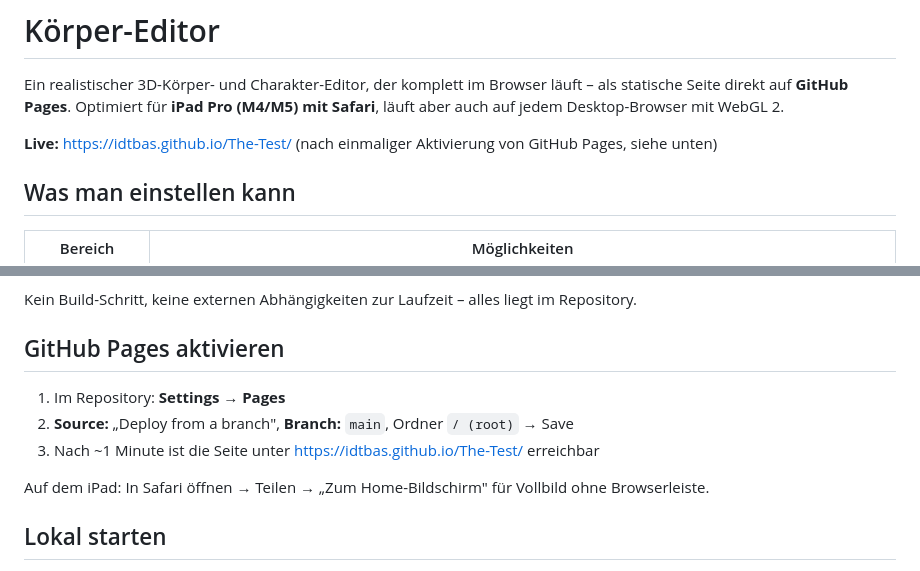
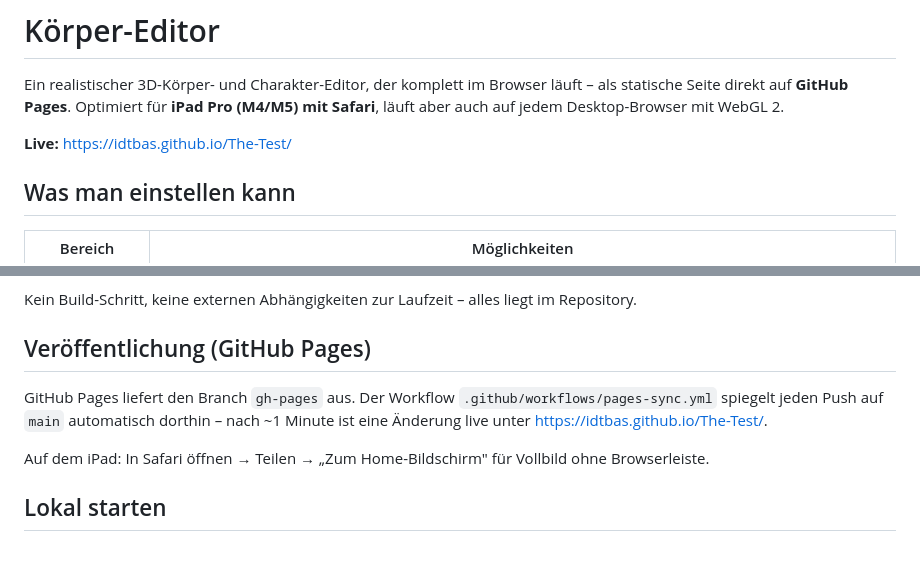
Before and after one commit to idtbas/The-Test, a Markdown page: README.md, 2 parts joined by grey strips. GitHub-like rendering.

Commit message:
README: Seite ist live, gh-pages wird automatisch aktualisiert
Co-Authored-By: Claude Opus 5.5 <noreply@anthropic.com>
Claude-Session: https://claude.ai/code/session_01Ru1gzyJKhtN8XBnJtGyQGF

```diff
--- a/README.md
+++ b/README.md
@@ -4,7 +4,7 @@ Ein realistischer 3D-Körper- und Charakter-Editor, der komplett im Browser läu
 statische Seite direkt auf **GitHub Pages**. Optimiert für **iPad Pro (M4/M5) mit Safari**,
 läuft aber auch auf jedem Desktop-Browser mit WebGL 2.
 
-**Live:** https://idtbas.github.io/The-Test/ (nach einmaliger Aktivierung von GitHub Pages, siehe unten)
+**Live:** https://idtbas.github.io/The-Test/
 
 ## Was man einstellen kann
 
@@ -53,11 +53,11 @@ Foto-Export (auf dem iPad direkt über das Teilen-Menü in die Fotos), Drehtelle
 
 Kein Build-Schritt, keine externen Abhängigkeiten zur Laufzeit – alles liegt im Repository.
 
-## GitHub Pages aktivieren
+## Veröffentlichung (GitHub Pages)
 
-1. Im Repository: **Settings → Pages**
-2. **Source:** „Deploy from a branch", **Branch:** `main`, Ordner `/ (root)` → Save
-3. Nach ~1 Minute ist die Seite unter https://idtbas.github.io/The-Test/ erreichbar
+GitHub Pages liefert den Branch `gh-pages` aus. Der Workflow `.github/workflows/pages-sync.yml`
+spiegelt jeden Push auf `main` automatisch dorthin – nach ~1 Minute ist eine Änderung live unter
+https://idtbas.github.io/The-Test/.
 
 Auf dem iPad: In Safari öffnen → Teilen → „Zum Home-Bildschirm" für Vollbild ohne Browserleiste.
 
```
